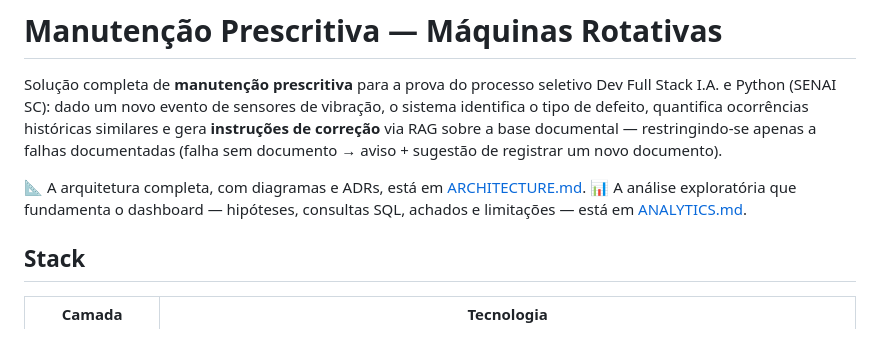
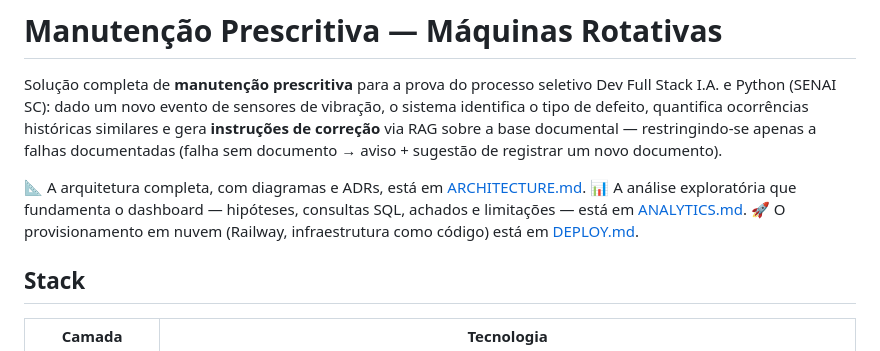
Before and after one commit to Lucas-Salomao/FIESC-processo-seletivo-02198-2026, a Markdown page: README.md, the part around the change. Rendered like a GitHub page.

Commit message:
docs: guia de deploy em nuvem
DEPLOY.md registra a topologia dos cinco serviços, as decisões por trás dela
(rede privada entre serviços, volume para o índice vetorial, bootstrap
automático da base documental, broker com autenticação, segredos fora do
código), o provisionamento do zero, a carga inicial dos dados, os comandos de
operação e a estimativa de custo.

Documenta também o procedimento de carga: o Postgres recebe os 166.796
eventos a partir da máquina local, por um proxy TCP temporário que é removido
em seguida — assim o CSV de 31 MB não precisa entrar na imagem nem no
repositório, e o banco não fica exposto.

```diff
--- a/README.md
+++ b/README.md
@@ -4,6 +4,7 @@ Solução completa de **manutenção prescritiva** para a prova do processo sele
 
 📐 A arquitetura completa, com diagramas e ADRs, está em [ARCHITECTURE.md](ARCHITECTURE.md).
 📊 A análise exploratória que fundamenta o dashboard — hipóteses, consultas SQL, achados e limitações — está em [ANALYTICS.md](ANALYTICS.md).
+🚀 O provisionamento em nuvem (Railway, infraestrutura como código) está em [DEPLOY.md](DEPLOY.md).
 
 ## Stack
 
```
